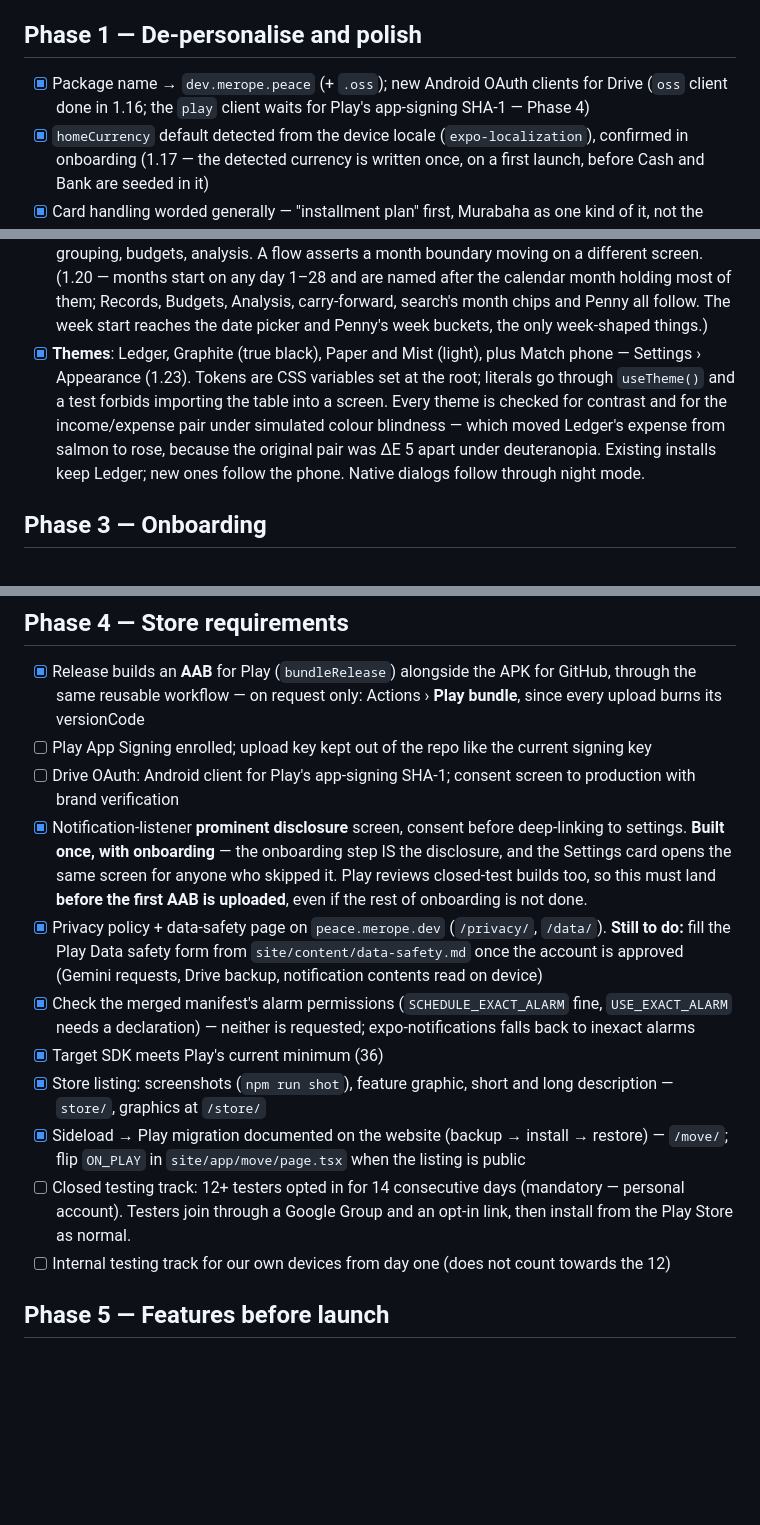
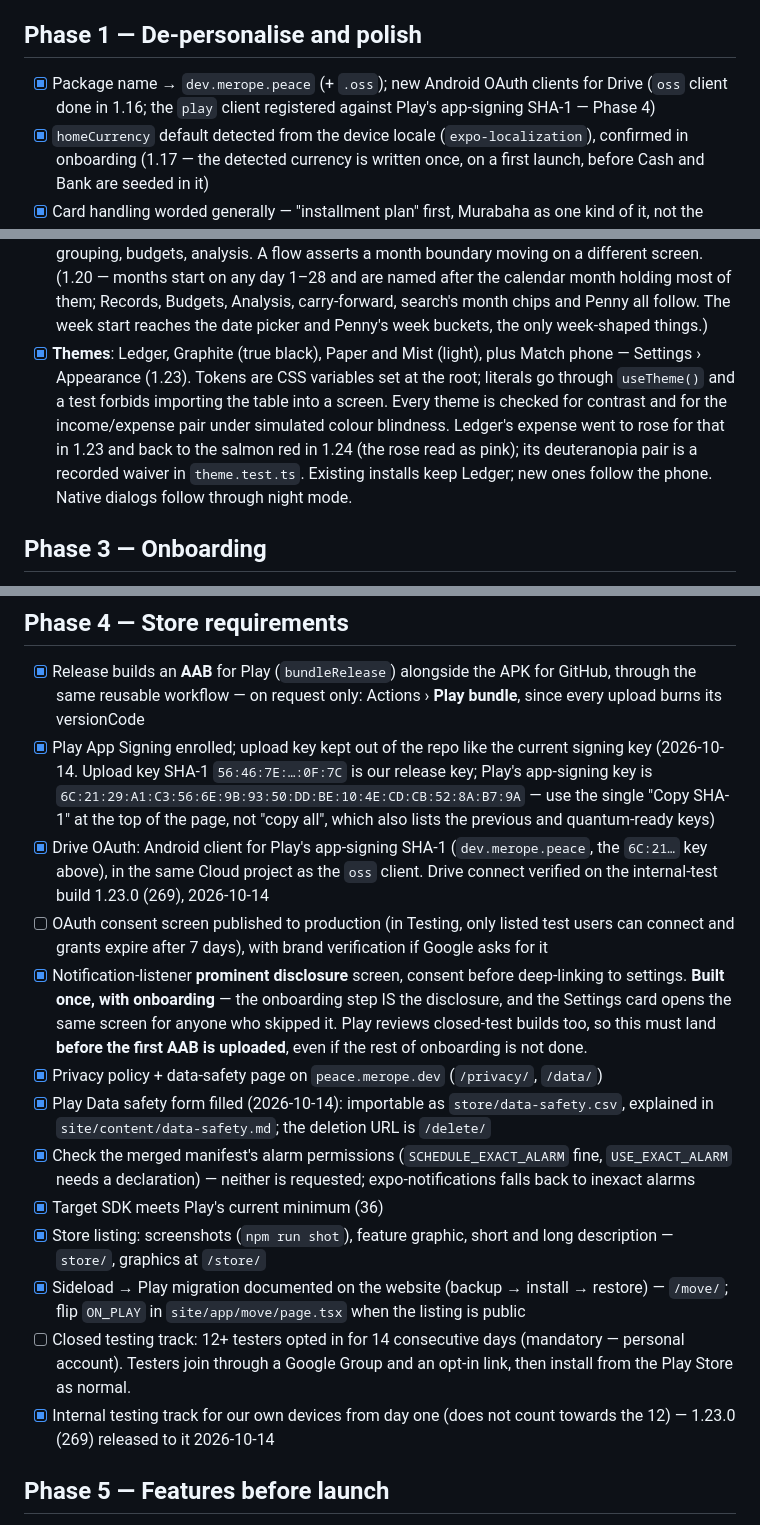
Before and after one commit to ahmedsaed/Peace, a Markdown page: docs/release-plan.md, 3 parts joined by grey strips. Drawn GitHub-style; blank space fills up the shorter version.

Commit message:
docs(release-plan): Play App Signing, Drive for play, Data safety and the internal track done
Co-Authored-By: Claude Opus 5.5 <noreply@anthropic.com>
Claude-Session: https://claude.ai/code/session_016A4uHJzvG2yWgxFmH5N3nv

```diff
--- a/docs/release-plan.md
+++ b/docs/release-plan.md
@@ -50,7 +50,7 @@ reads the version. Code that differs per flavor sits behind one small module per
 ## Phase 1 — De-personalise and polish
 
 - [x] Package name → `dev.merope.peace` (+ `.oss`); new Android OAuth clients for Drive
-      (`oss` client done in 1.16; the `play` client waits for Play's app-signing SHA-1 — Phase 4)
+      (`oss` client done in 1.16; the `play` client registered against Play's app-signing SHA-1 — Phase 4)
 - [x] `homeCurrency` default detected from the device locale (`expo-localization`), confirmed in onboarding
       (1.17 — the detected currency is written once, on a first launch, before Cash and Bank are seeded in it)
 - [x] Card handling worded generally — "installment plan" first, Murabaha as one kind of it, not the headline
@@ -76,9 +76,10 @@ reads the version. Code that differs per flavor sits behind one small module per
 - [x] **Themes**: Ledger, Graphite (true black), Paper and Mist (light), plus Match phone — Settings ›
       Appearance (1.23). Tokens are CSS variables set at the root; literals go through `useTheme()`
       and a test forbids importing the table into a screen. Every theme is checked for contrast and
-      for the income/expense pair under simulated colour blindness — which moved Ledger's expense
-      from salmon to rose, because the original pair was ΔE 5 apart under deuteranopia. Existing
-      installs keep Ledger; new ones follow the phone. Native dialogs follow through night mode.
+      for the income/expense pair under simulated colour blindness. Ledger's expense went to rose for
+      that in 1.23 and back to the salmon red in 1.24 (the rose read as pink); its deuteranopia pair is
+      a recorded waiver in `theme.test.ts`. Existing installs keep Ledger; new ones follow the phone.
+      Native dialogs follow through night mode.
 
 ## Phase 3 — Onboarding
 
@@ -105,15 +106,22 @@ layout on the screens that use them.
 
 - [x] Release builds an **AAB** for Play (`bundleRelease`) alongside the APK for GitHub, through the same reusable workflow
       — on request only: Actions › **Play bundle**, since every upload burns its versionCode
-- [ ] Play App Signing enrolled; upload key kept out of the repo like the current signing key
-- [ ] Drive OAuth: Android client for Play's app-signing SHA-1; consent screen to production with brand verification
+- [x] Play App Signing enrolled; upload key kept out of the repo like the current signing key
+      (2026-10-14. Upload key SHA-1 `56:46:7E:…:0F:7C` is our release key; Play's app-signing key is
+      `6C:21:29:A1:C3:56:6E:9B:93:50:DD:BE:10:4E:CD:CB:52:8A:B7:9A` — use the single "Copy SHA-1" at
+      the top of the page, not "copy all", which also lists the previous and quantum-ready keys)
+- [x] Drive OAuth: Android client for Play's app-signing SHA-1 (`dev.merope.peace`, the `6C:21…` key above),
+      in the same Cloud project as the `oss` client. Drive connect verified on the internal-test build
+      1.23.0 (269), 2026-10-14
+- [ ] OAuth consent screen published to production (in Testing, only listed test users can connect and
+      grants expire after 7 days), with brand verification if Google asks for it
 - [x] Notification-listener **prominent disclosure** screen, consent before deep-linking to settings.
       **Built once, with onboarding** — the onboarding step IS the disclosure, and the Settings card
       opens the same screen for anyone who skipped it. Play reviews closed-test builds too, so this
       must land **before the first AAB is uploaded**, even if the rest of onboarding is not done.
-- [x] Privacy policy + data-safety page on `peace.merope.dev` (`/privacy/`, `/data/`). **Still to do:** fill the
-      Play Data safety form from `site/content/data-safety.md` once the account is approved
-      (Gemini requests, Drive backup, notification contents read on device)
+- [x] Privacy policy + data-safety page on `peace.merope.dev` (`/privacy/`, `/data/`)
+- [x] Play Data safety form filled (2026-10-14): importable as `store/data-safety.csv`, explained in
+      `site/content/data-safety.md`; the deletion URL is `/delete/`
 - [x] Check the merged manifest's alarm permissions (`SCHEDULE_EXACT_ALARM` fine, `USE_EXACT_ALARM` needs a declaration)
       — neither is requested; expo-notifications falls back to inexact alarms
 - [x] Target SDK meets Play's current minimum (36)
@@ -121,7 +129,8 @@ layout on the screens that use them.
 - [x] Sideload → Play migration documented on the website (backup → install → restore) — `/move/`; flip
       `ON_PLAY` in `site/app/move/page.tsx` when the listing is public
 - [ ] Closed testing track: 12+ testers opted in for 14 consecutive days (mandatory — personal account). Testers join through a Google Group and an opt-in link, then install from the Play Store as normal.
-- [ ] Internal testing track for our own devices from day one (does not count towards the 12)
+- [x] Internal testing track for our own devices from day one (does not count towards the 12)
+      — 1.23.0 (269) released to it 2026-10-14
 
 ## Phase 5 — Features before launch
 
```
